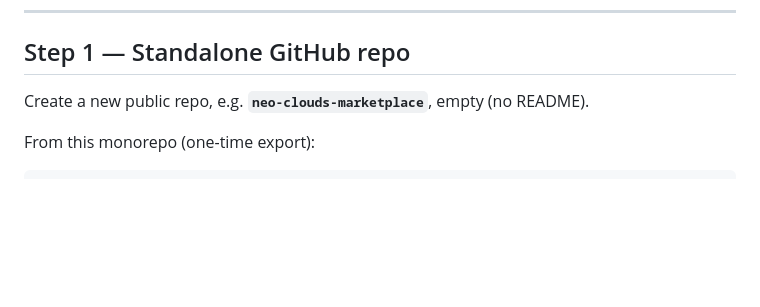
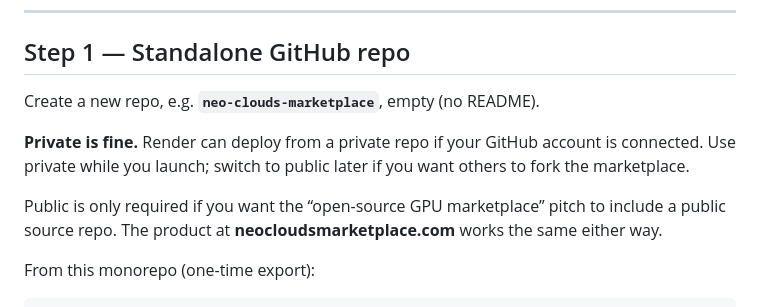
Before and after one commit to kaparthi86/Student-AI-Hub, a Markdown page: neo-clouds/LAUNCH.md, the part around the change. GitHub-like rendering; blank space fills up the shorter version.

Commit message:
Note that a private Neo Clouds GitHub repo is fine for launch.
Co-authored-by: kaparthi86 <kaparthi86@users.noreply.github.com>

```diff
--- a/neo-clouds/LAUNCH.md
+++ b/neo-clouds/LAUNCH.md
@@ -24,7 +24,11 @@ Do **not** deploy Neo Clouds using AI Hub’s root `render.yaml` or AI Hub’s d
 
 ## Step 1 — Standalone GitHub repo
 
-Create a new public repo, e.g. **`neo-clouds-marketplace`**, empty (no README).
+Create a new repo, e.g. **`neo-clouds-marketplace`**, empty (no README).
+
+**Private is fine.** Render can deploy from a private repo if your GitHub account is connected. Use private while you launch; switch to public later if you want others to fork the marketplace.
+
+Public is only required if you want the “open-source GPU marketplace” pitch to include a public source repo. The product at **neocloudsmarketplace.com** works the same either way.
 
 From this monorepo (one-time export):
 
```
